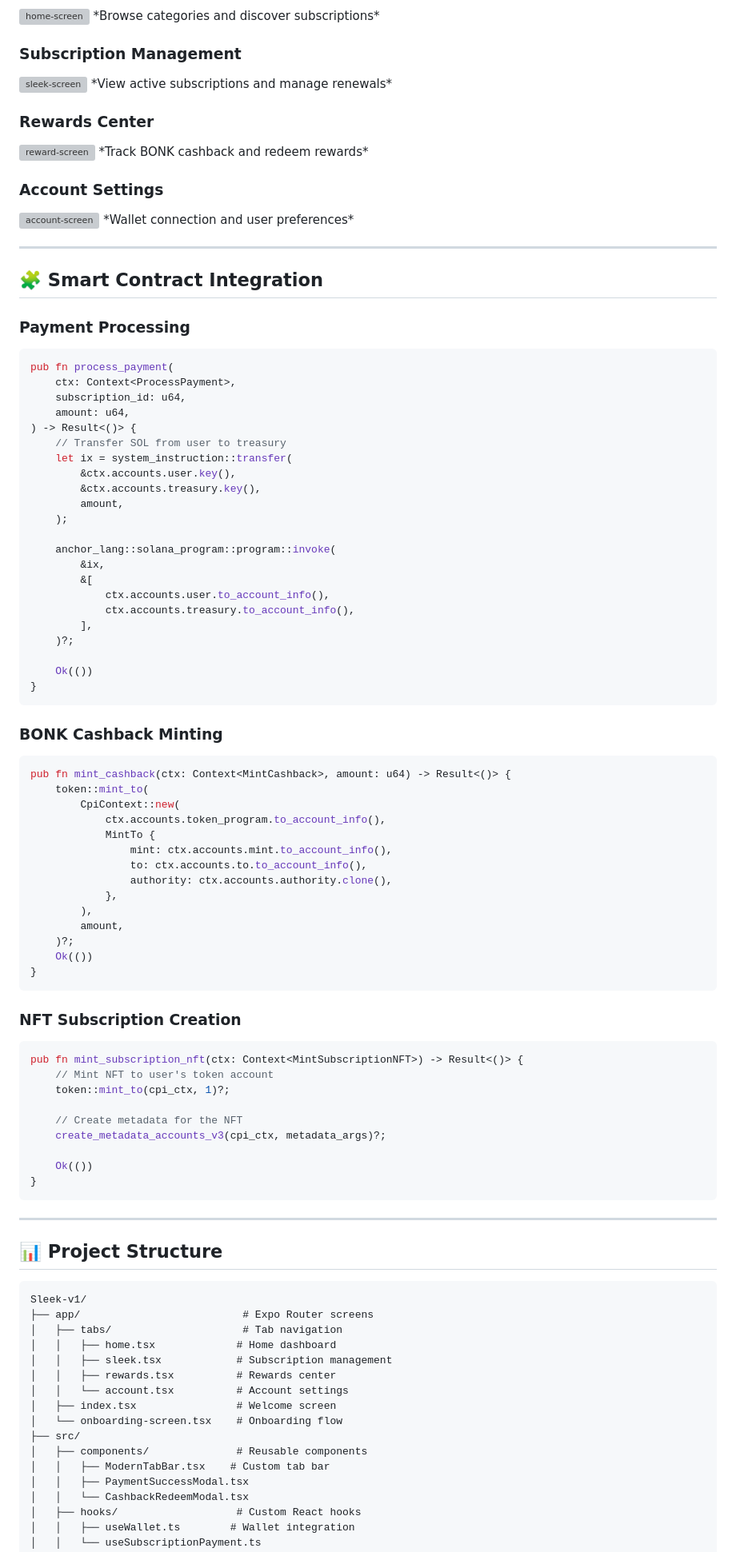
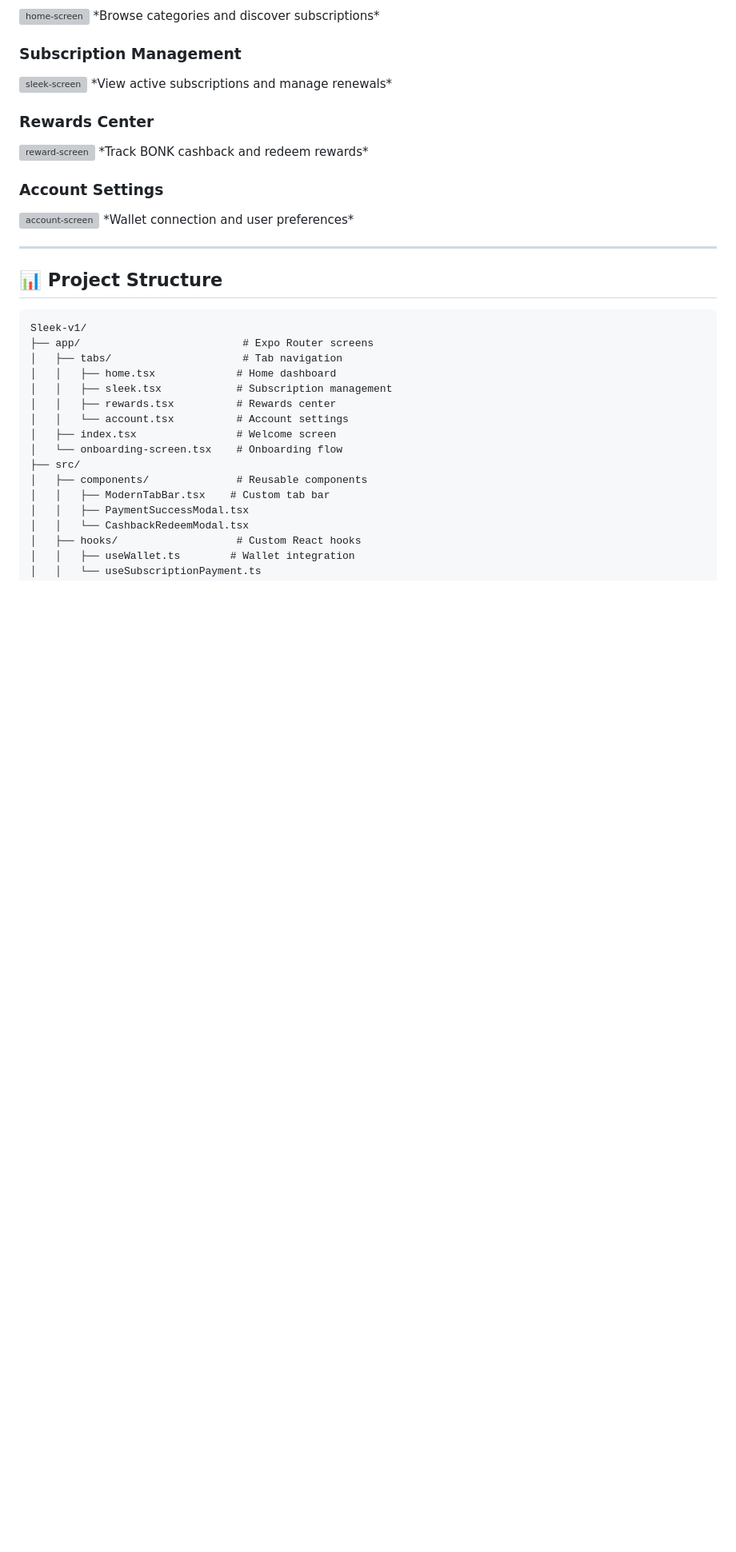
Before and after one commit to Sleek-Labs/Sleek-app, a Markdown page: README.md, the part around one of its changes. Shown at 80% size. GitHub-like rendering; blank space fills up the shorter version; grey boxes are pictures that could not be loaded.

````diff
--- a/README.md
+++ b/README.md
@@ -141,67 +141,6 @@ Sleek is a revolutionary mobile application that combines subscription managemen
 
 ---
 
-## 🧩 Smart Contract Integration
-
-### Payment Processing
-```rust
-pub fn process_payment(
-    ctx: Context<ProcessPayment>,
-    subscription_id: u64,
-    amount: u64,
-) -> Result<()> {
-    // Transfer SOL from user to treasury
-    let ix = system_instruction::transfer(
-        &ctx.accounts.user.key(),
-        &ctx.accounts.treasury.key(),
-        amount,
-    );
-
-    anchor_lang::solana_program::program::invoke(
-        &ix,
-        &[
-            ctx.accounts.user.to_account_info(),
-            ctx.accounts.treasury.to_account_info(),
-        ],
-    )?;
-
-    Ok(())
-}
-```
-
-### BONK Cashback Minting
-```rust
-pub fn mint_cashback(ctx: Context<MintCashback>, amount: u64) -> Result<()> {
-    token::mint_to(
-        CpiContext::new(
-            ctx.accounts.token_program.to_account_info(),
-            MintTo {
-                mint: ctx.accounts.mint.to_account_info(),
-                to: ctx.accounts.to.to_account_info(),
-                authority: ctx.accounts.authority.clone(),
-            },
-        ),
-        amount,
-    )?;
-    Ok(())
-}
-```
-
-### NFT Subscription Creation
-```rust
-pub fn mint_subscription_nft(ctx: Context<MintSubscriptionNFT>) -> Result<()> {
-    // Mint NFT to user's token account
-    token::mint_to(cpi_ctx, 1)?;
-
-    // Create metadata for the NFT
-    create_metadata_accounts_v3(cpi_ctx, metadata_args)?;
-
-    Ok(())
-}
-```
-
----
-
 ## 📊 Project Structure
 
 ```
````
Also changed, not shown: other parts of README.md (+1 -131 lines).
